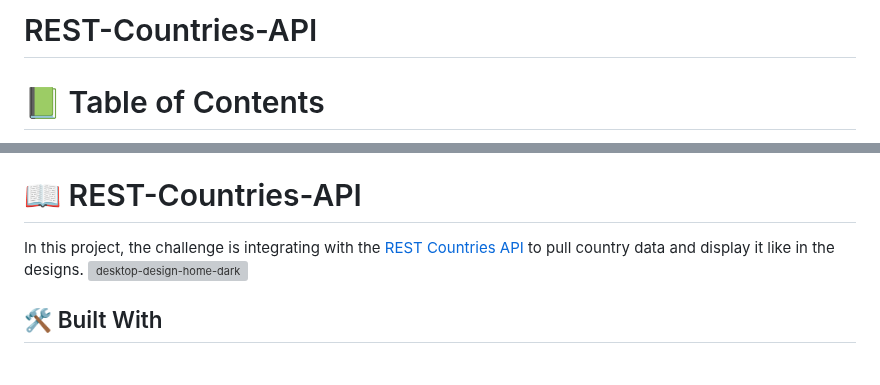
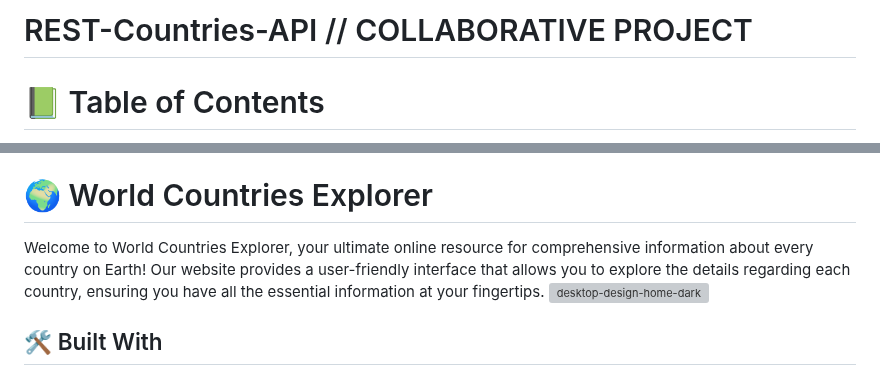
Before and after one commit to rivasbolinga/world-countries-explorer, a Markdown page: README.md, 2 parts joined by grey strips. GitHub-like rendering; grey boxes are pictures that could not be loaded.

```diff
--- a/README.md
+++ b/README.md
@@ -1,4 +1,4 @@
-# REST-Countries-API
+# REST-Countries-API // COLLABORATIVE PROJECT
 
 # 📗 Table of Contents
 
@@ -22,9 +22,10 @@
 
 <!-- PROJECT DESCRIPTION -->
 
-# 📖 REST-Countries-API <a name="about-project"></a>
+# 🌍 World Countries Explorer <a name="about-project"></a>
 
-In this project, the challenge is integrating with the [REST Countries API](https://restcountries.com/) to pull country data and display it like in the designs.
+Welcome to World Countries Explorer, your ultimate online resource for comprehensive information about every country on Earth!
+Our website provides a user-friendly interface that allows you to explore the details regarding each country, ensuring you have all the essential information at your fingertips.
 ![desktop-design-home-dark](https://user-images.githubusercontent.com/10439283/222989199-41f78eba-9fb9-4b48-9d0d-5bf443d392b1.jpg)
 
 ## 🛠 Built With <a name="built-with"></a>
```
